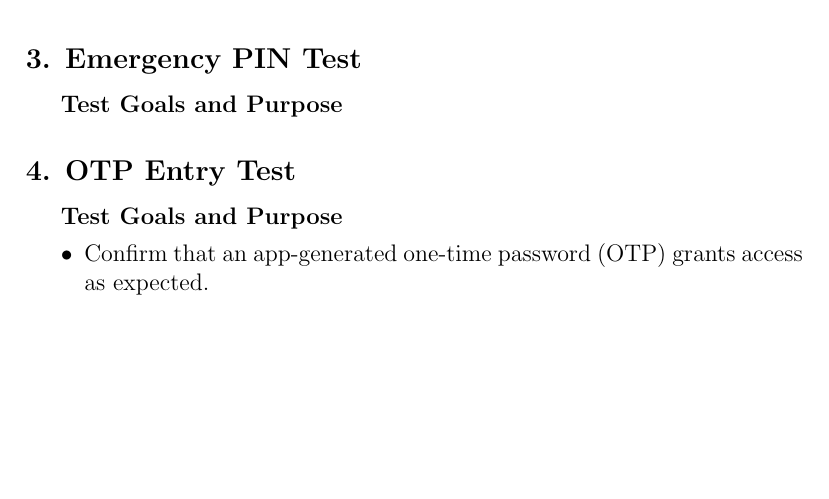
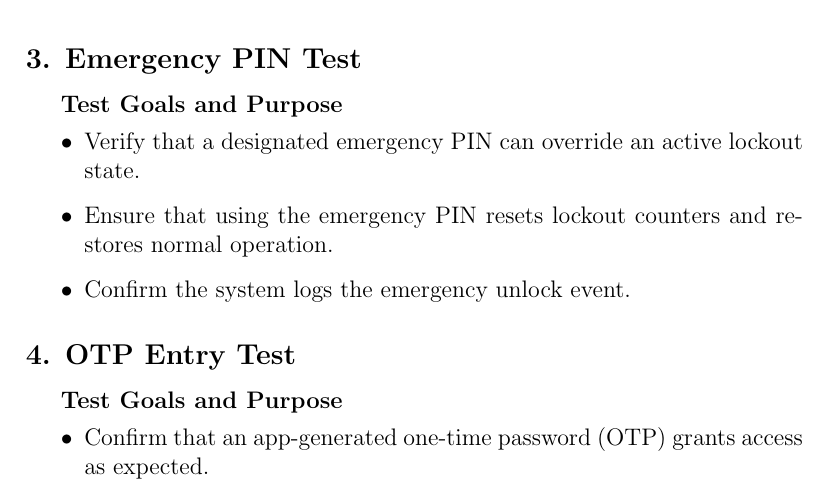
Before and after one commit to neenanhi/CSE123_Project, a LaTeX document (docs/DesignDoc/DesignDoc.tex, which reads docs/DesignDoc/Future_Testing.tex): part of page 46 of 50, cut so that both start at the same text, the shorter picture padded with empty space. Compiled offline with pdfLaTeX.

Commit message:
future test plan

```diff
--- a/docs/DesignDoc/Future_Testing.tex
+++ b/docs/DesignDoc/Future_Testing.tex
@@ -79,6 +79,11 @@ Either wait for the lockout timer to expire or enter an admin PIN to clear the l
 \begin{samepage}
     \subsection*{3. Emergency PIN Test}
     \subparagraph{Test Goals and Purpose}
+    \begin{itemize}
+        \item Verify that a designated emergency PIN can override an active lockout state.
+        \item Ensure that using the emergency PIN resets lockout counters and restores normal operation.
+        \item Confirm the system logs the emergency unlock event.
+    \end{itemize}
 
 
 \subsection*{4. OTP Entry Test}
```
